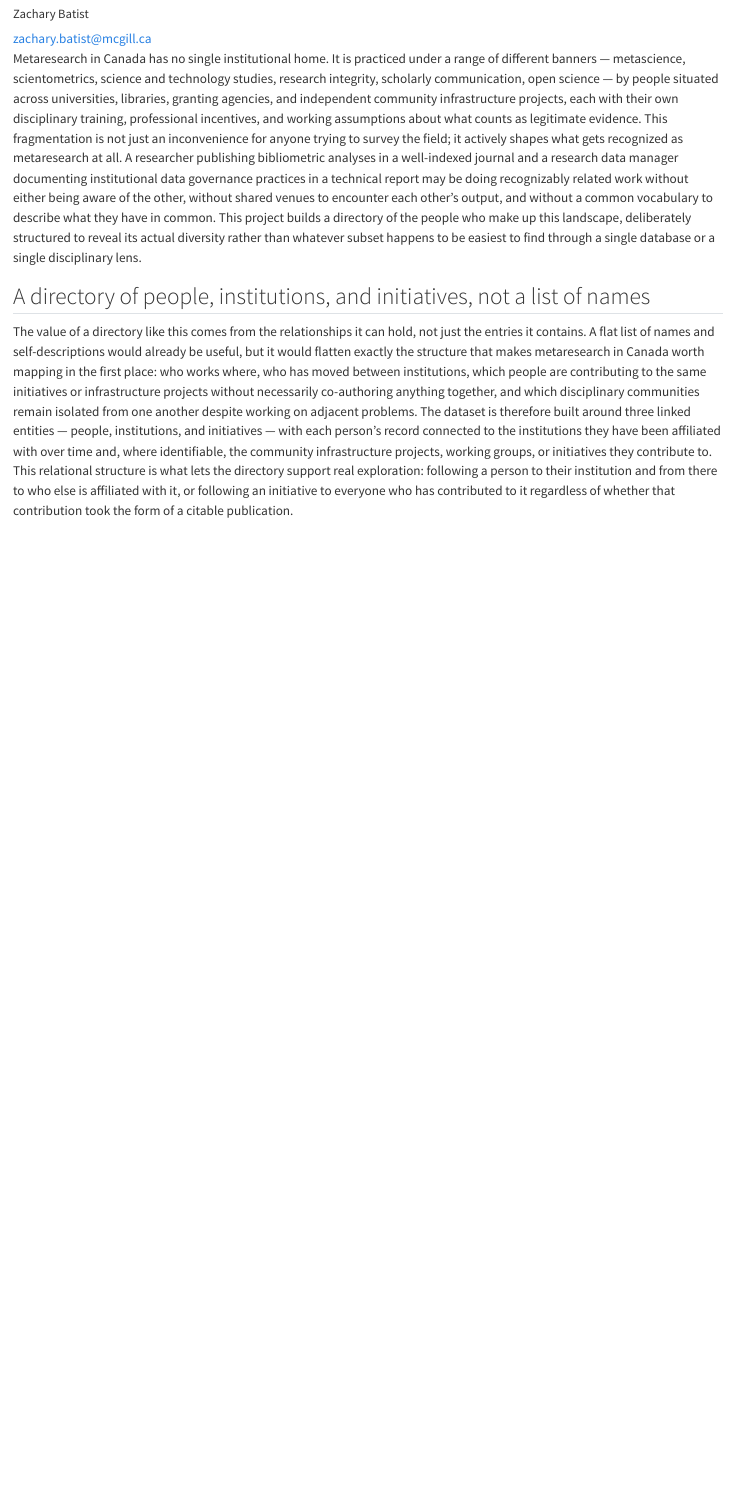
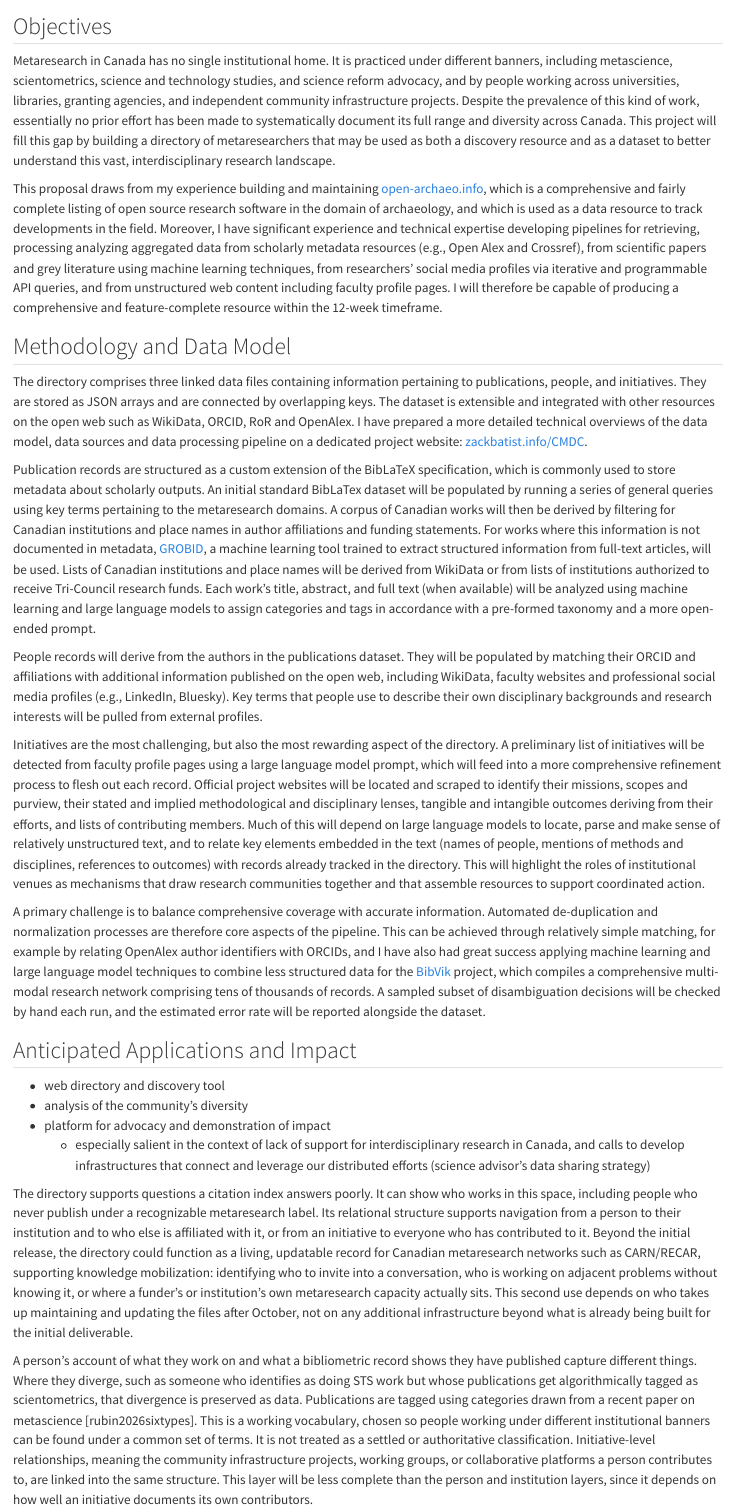
Before and after one commit to zackbatist/CMDC, a Quarto document (proposal.qmd): the page in a window 1100 px wide, from 120 px down before the commit and from 140 px down after it, so that both start at the same text. Rendered offline with R 4.5, knitr and Pandoc in place of Quarto, with nearby package versions; a font, style sheet, LaTeX package, included part or bibliography that could not be used is replaced or left out.

Commit message:
Significant revisions since the last version.

```diff
--- a/proposal.qmd
+++ b/proposal.qmd
@@ -1,6 +1,3 @@
 ---
-title: "A Directory of Canadian Metaresearchers"
+title: "A Directory of Canadian Metaresearch Initiatives"
 subtitle: "Canadian Metaresearch Data Challenge — 2nd Canadian Open Science Conference"
-author:
-  - name: Zachary Batist
-    id: zb
@@ -11,5 +3,0 @@ author:
-    affiliations:
-      - name: McGill University
-        department: Epidemiology, Biostatistics and Occupational Health
-        city: Montreal
-        region: Québec
@@ -20,39 +6,58 @@ filters:
 format:
-  html:
-    theme: cosmo
-    css: assets/styles.css
-    toc: false
-    number-sections: false
+  # html:
+  #   theme: cosmo
+  #   css: assets/styles.css
+  #   toc: false
+  #   number-sections: false
+  #   title-block-style: default
   pdf:
       documentclass: article
-      geometry: margin=1in
+      geometry: margin=0.75in
       fontsize: 11pt
       toc: false
+      header-includes: |
+        \usepackage{fancyhdr}
+        \pagestyle{fancy}
+        \usepackage{lastpage}
+        \fancyhf{}
+        \fancyhead[L]{A Directory of Canadian Metaresearch Initiatives}
+        \fancyhead[R]{Zachary Batist, McGill University}
+        \fancyfoot[R]{\thepage\ / \pageref*{LastPage}}
+        \renewcommand{\headrulewidth}{0.4pt}
+        \AtBeginDocument{\thispagestyle{fancy}}
+        \usepackage{etoolbox}
+        \makeatletter
+        \patchcmd{\maketitle}{\newpage}{}{}{}
+        \renewcommand{\maketitle}{}
+        \makeatother
 ---
 
-Metaresearch in Canada has no single institutional home. It is practiced under a range of different banners — metascience, scientometrics, science and technology studies, research integrity, scholarly communication, open science — by people situated across universities, libraries, granting agencies, and independent community infrastructure projects, each with their own disciplinary training, professional incentives, and working assumptions about what counts as legitimate evidence. This fragmentation is not just an inconvenience for anyone trying to survey the field; it actively shapes what gets recognized as metaresearch at all. A researcher publishing bibliometric analyses in a well-indexed journal and a research data manager documenting institutional data governance practices in a technical report may be doing recognizably related work without either being aware of the other, without shared venues to encounter each other's output, and without a common vocabulary to describe what they have in common. This project builds a directory of the people who make up this landscape, deliberately structured to reveal its actual diversity rather than whatever subset happens to be easiest to find through a single database or a single disciplinary lens.
+## Objectives
 
-## A directory of people, institutions, and initiatives, not a list of names
+Metaresearch in Canada has no single institutional home. It is practiced under different banners, including metascience, scientometrics, science and technology studies, and science reform advocacy, and by people working across universities, libraries, granting agencies, and independent community infrastructure projects. Despite the prevalence of this kind of work, essentially no prior effort has been made to systematically document its full range and diversity across Canada. This project will fill this gap by building a directory of metaresearchers that may be used as both a discovery resource and as a dataset to better understand this vast, interdisciplinary research landscape.
 
-The value of a directory like this comes from the relationships it can hold, not just the entries it contains. A flat list of names and self-descriptions would already be useful, but it would flatten exactly the structure that makes metaresearch in Canada worth mapping in the first place: who works where, who has moved between institutions, which people are contributing to the same initiatives or infrastructure projects without necessarily co-authoring anything together, and which disciplinary communities remain isolated from one another despite working on adjacent problems. The dataset is therefore built around three linked entities — people, institutions, and initiatives — with each person's record connected to the institutions they have been affiliated with over time and, where identifiable, the community infrastructure projects, working groups, or initiatives they contribute to. This relational structure is what lets the directory support real exploration: following a person to their institution and from there to who else is affiliated with it, or following an initiative to everyone who has contributed to it regardless of whether that contribution took the form of a citable publication.
+This proposal draws from my experience building and maintaining [open-archaeo.info](https://open-archaeo.info/), which is a comprehensive and fairly complete listing of open source research software in the domain of archaeology, and which is used as a data resource to track developments in the field. Moreover, I have significant experience and technical expertise developing pipelines for retrieving, processing analyzing aggregated data from scholarly metadata resources (e.g., Open Alex and Crossref), from scientific papers and grey literature using machine learning techniques, from researchers' social media profiles via iterative and programmable API queries, and from unstructured web content including faculty profile pages. I will therefore be capable of producing a comprehensive and feature-complete resource within the 12-week timeframe.
 
-Each person's record includes their published outputs, their own self-described research interests, and their institutional and disciplinary context over time. Self-description and published output are kept as genuinely distinct fields rather than collapsed into a single profile, because the two capture different things: a person's own account of what they work on, and what a bibliometric record shows they have actually published. Where these diverge — a person who identifies as doing STS work but whose publications get algorithmically tagged as scientometrics, for instance — that divergence is preserved rather than resolved in favour of one or the other, since it says something real about the limits of treating publication metadata as equivalent to disciplinary identity. Entries are tagged using an existing published typology of metascience [@rubin2026sixtypes], adapted as a shared vocabulary across the directory so that people working under different institutional banners can still be found under a common set of terms.
+## Methodology and Data Model
 
-The deliverable is an openly licensed dataset, structured to preserve these relationships, released alongside a public code repository and a dated register naming the specific populations, disciplinary traditions, and institutional contexts the directory is known to under-represent.
+The directory comprises three linked data files containing information pertaining to publications, people, and initiatives. They are stored as JSON arrays and are connected by overlapping keys. The dataset is extensible and integrated with other resources on the open web such as WikiData, ORCID, RoR and OpenAlex. I have prepared a more detailed technical overviews of the data model, data sources and data processing pipeline on a dedicated project website: [zackbatist.info/CMDC](https://zackbatist.info/CMDC).
 
-## Building the directory
+Publication records are structured as a custom extension of the BibLaTeX specification, which is commonly used to store metadata about scholarly outputs. An initial standard BibLaTex dataset will be populated by running a series of general queries using key terms pertaining to the metaresearch domains. A corpus of Canadian works will then be derived by filtering for Canadian institutions and place names in author affiliations and funding statements. For works where this information is not documented in metadata, [GROBID](https://grobid.readthedocs.io/), a machine learning tool trained to extract structured information from full-text articles, will be used. Lists of Canadian institutions and place names will be derived from WikiData or from lists of institutions authorized to receive Tri-Council research funds. Each work's title, abstract, and full text (when available) will be analyzed using machine learning and large language models to assign categories and tags in accordance with a pre-formed taxonomy and a more open-ended prompt.
 
-Because the aim is to find people rather than to analyze a fixed corpus of publications, retrieval is built to prioritize coverage over precision. The primary source is Google Scholar, retrieved via Publish or Perish, chosen for its reach into grey literature, conference proceedings, theses, and non-English or small/regional venues — exactly the kind of material through which someone doing genuine metaresearch work might be visible without ever appearing in a more narrowly curated index. OpenAlex, named as a suggested source in the call, is used as a structured cross-check and metadata-backfill layer: its author and institution identifiers support disambiguation and, critically, support tracing a person's institutional affiliations over time, which is what makes the person-institution relational structure possible in the first place. OpenAlex's own disambiguation and topic-tagging error rates are real and documented, and are treated as something to actively validate against rather than a reason to assume its structured identifiers are more reliable than they are. Which venues, disciplines, career stages, and institutional types count as part of this directory's scope is decided and published before the main retrieval query runs, so the directory's boundary is a documented decision rather than an artifact of whatever a single search happens to surface. Crossref fills metadata gaps in Scholar-derived records, and Publish or Perish's practical constraints — no formal API, rate limits, CAPTCHA challenges tied to its underlying reliance on the Scholar web interface — are worked around through batched queries and checkpointing rather than avoided by abandoning Scholar as the primary source.
+People records will derive from the authors in the publications dataset. They will be populated by matching their ORCID and affiliations with additional information published on the open web, including WikiData, faculty websites and professional social media profiles (e.g., LinkedIn, Bluesky). Key terms that people use to describe their own disciplinary backgrounds and research interests will be pulled from external profiles.
 
-Records retrieved one publication at a time are restructured around the person, using OpenAlex author identifiers and ORCID, where available, to resolve ambiguous name strings and to reconstruct a person's institutional history across multiple affiliations. A sampled subset is manually reviewed and the estimated disambiguation error rate is reported rather than treated as solved. Initiative-level relationships — which community infrastructure projects, working groups, or collaborative platforms a person contributes to — are identified where publicly documented (project websites, acknowledgements, contributor lists) and linked into the same relational structure as institutional affiliation, though this layer is necessarily less complete than the person and institution layers given how unevenly initiatives document their contributors. Self-described research interests are drawn only from ORCID biographies and academic or social media profiles that a person has themselves linked from ORCID or an institutional page, never from probabilistic matching against independently scraped lists, so that a person who has not linked an account is simply absent from that field rather than incorrectly matched into it on the basis of a name-string guess.
+Initiatives are the most challenging, but also the most rewarding aspect of the directory. A preliminary list of initiatives will be detected from faculty profile pages using a large language model prompt, which will feed into a more comprehensive refinement process to flesh out each record. Official project websites will be located and scraped to identify their missions, scopes and purview, their stated and implied methodological and disciplinary lenses, tangible and intangible outcomes deriving from their efforts, and lists of contributing members. Much of this will depend on large language models to locate, parse and make sense of relatively unstructured text, and to relate key elements embedded in the text (names of people, mentions of methods and disciplines, references to outcomes) with records already tracked in the directory. This will highlight the roles of institutional venues as mechanisms that draw research communities together and that assemble resources to support coordinated action.
 
-## Validating the directory
+A primary challenge is to balance comprehensive coverage with accurate information. Automated de-duplication and normalization processes are therefore core aspects of the pipeline. This can be achieved through relatively simple matching, for example by relating OpenAlex author identifiers with ORCIDs, and I have also had great success applying machine learning and large language model techniques to combine less structured data for the [BibVik](https://github.com/zackbatist/BibVik/tree/main/CitationAnalysis) project, which compiles a comprehensive multi-modal research network comprising tens of thousands of records. A sampled subset of disambiguation decisions will be checked by hand each run, and the estimated error rate will be reported alongside the dataset.
 
-Coverage is checked against known reference lists — CARN/RECAR membership and related Canadian research-integrity and open-science networks — to estimate how much of the known population the directory actually captures. A random manual-review sample of retrieved records estimates the precision of the "Canadian metaresearcher" classification itself. Both Scholar's and OpenAlex's known data-quality issues — inconsistent metadata and weak disambiguation on Scholar's side, disambiguation and topic-tagging error on OpenAlex's side — are measured as sources of error in the directory rather than assumed away in either direction.
+## Anticipated Applications and Impact
 
-## Openness and reproducibility
+- web directory and discovery tool
+- analysis of the community's diversity
+- platform for advocacy and demonstration of impact
+  - especially salient in the context of lack of support for interdisciplinary research in Canada, and calls to develop infrastructures that connect and leverage our distributed efforts (science advisor's data sharing strategy)
 
-Retrieval queries, inclusion and exclusion criteria, disambiguation procedures, and the tag-vocabulary mapping are published as versioned, dated artifacts in a public repository, alongside the retrieval, enrichment, and analysis code itself. The dataset is openly licensed, with one explicit boundary: contact information collected for internal disambiguation is never included in the public release. Full-text-derived fields are included only where source licensing permits redistribution; where it does not, only derived tags are published, never excerpted text.
+The directory supports questions a citation index answers poorly. It can show who works in this space, including people who never publish under a recognizable metaresearch label. Its relational structure supports navigation from a person to their institution and to who else is affiliated with it, or from an initiative to everyone who has contributed to it. Beyond the initial release, the directory could function as a living, updatable record for Canadian metaresearch networks such as CARN/RECAR, supporting knowledge mobilization: identifying who to invite into a conversation, who is working on adjacent problems without knowing it, or where a funder's or institution's own metaresearch capacity actually sits. This second use depends on who takes up maintaining and updating the files after October, not on any additional infrastructure beyond what is already being built for the initial deliverable.
 
-## Who this directory will still miss
+A person's account of what they work on and what a bibliometric record shows they have published capture different things. Where they diverge, such as someone who identifies as doing STS work but whose publications get algorithmically tagged as scientometrics, that divergence is preserved as data. Publications are tagged using categories drawn from a recent paper on metascience [rubin2026sixtypes]. This is a working vocabulary, chosen so people working under different institutional banners can be found under a common set of terms. It is not treated as a settled or authoritative classification. Initiative-level relationships, meaning the community infrastructure projects, working groups, or collaborative platforms a person contributes to, are linked into the same structure. This layer will be less complete than the person and institution layers, since it depends on how well an initiative documents its own contributors.
 
```
Also changed, not shown: proposal.qmd (17 more changed lines).
